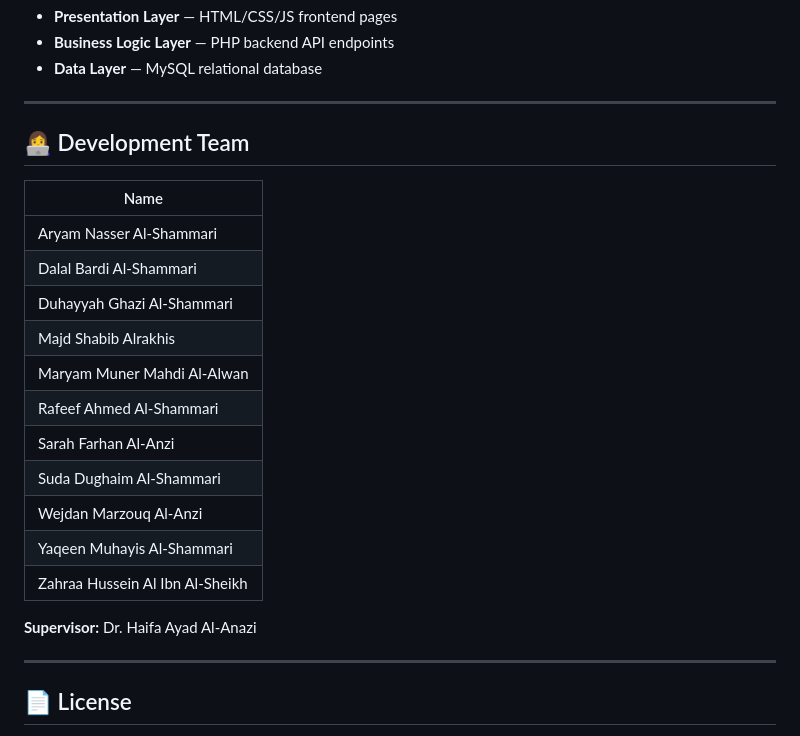
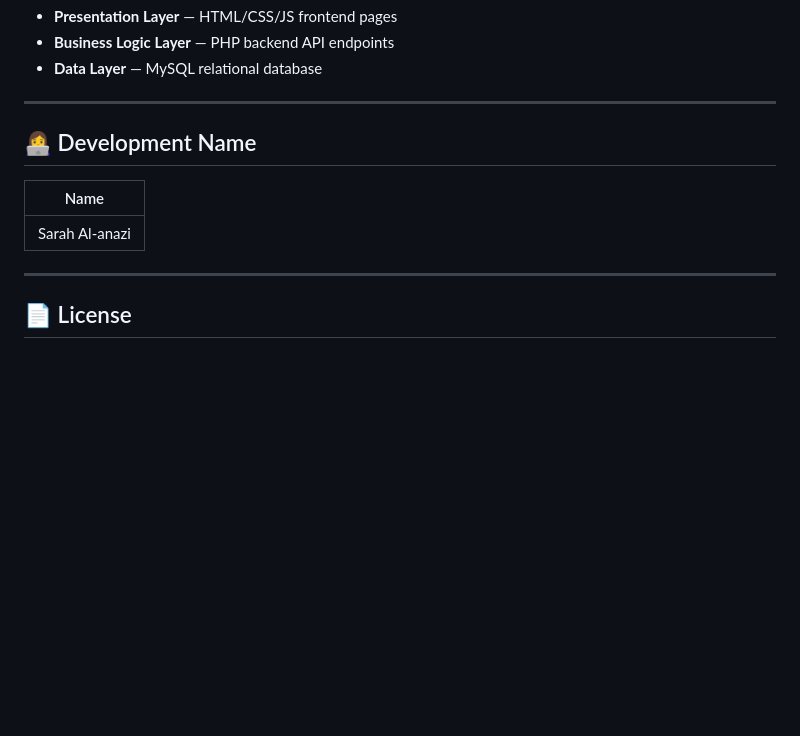
Before and after one commit to sarah-alanazi/Attendly, a Markdown page: README.md, the part around the change. GitHub-like rendering; blank space fills up the shorter version.

```diff
--- a/README.md
+++ b/README.md
@@ -125,23 +125,12 @@ The system follows a **3-tier architecture**:
 
 ---
 
-## 👩‍💻 Development Team
+## 👩‍💻 Development Name
 
 | Name |
 |------|
-| Aryam Nasser Al-Shammari |
-| Dalal Bardi Al-Shammari |
-| Duhayyah Ghazi Al-Shammari |
-| Majd Shabib Alrakhis |
-| Maryam Muner Mahdi Al-Alwan |
-| Rafeef Ahmed Al-Shammari |
-| Sarah Farhan Al-Anzi |
-| Suda Dughaim Al-Shammari |
-| Wejdan Marzouq Al-Anzi |
-| Yaqeen Muhayis Al-Shammari |
-| Zahraa Hussein Al Ibn Al-Sheikh |
+| Sarah Al-anazi |
 
-**Supervisor:** Dr. Haifa Ayad Al-Anazi
 
 ---
 
```
